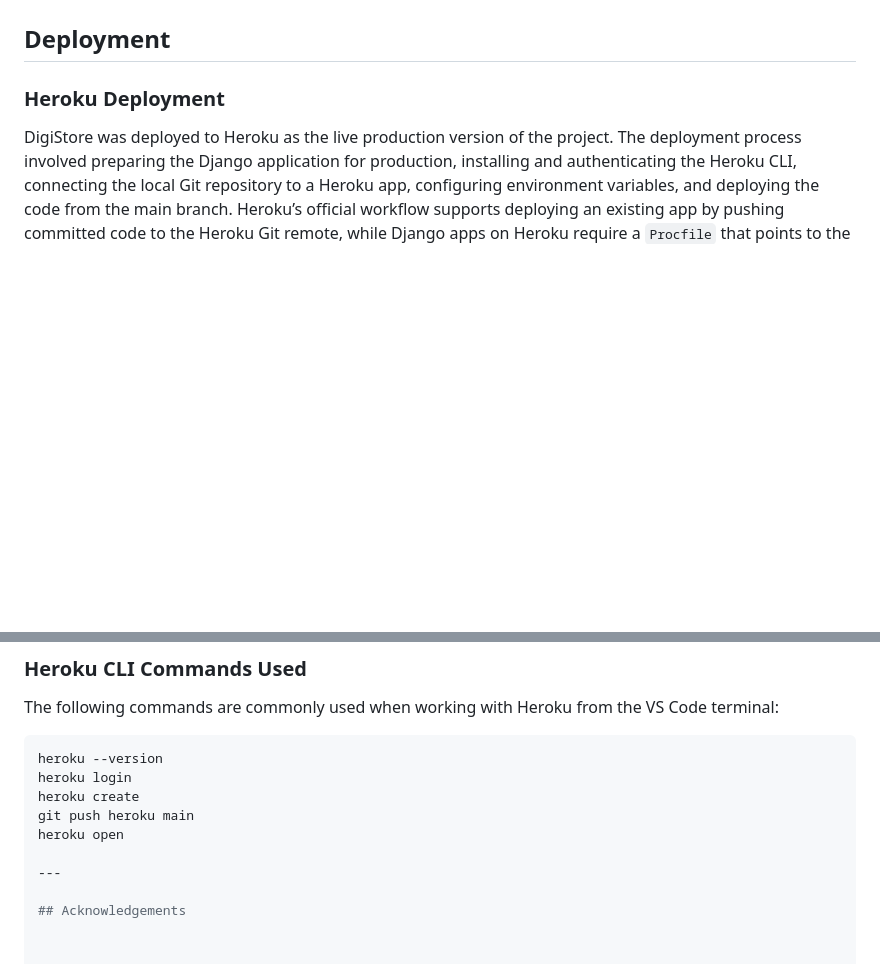
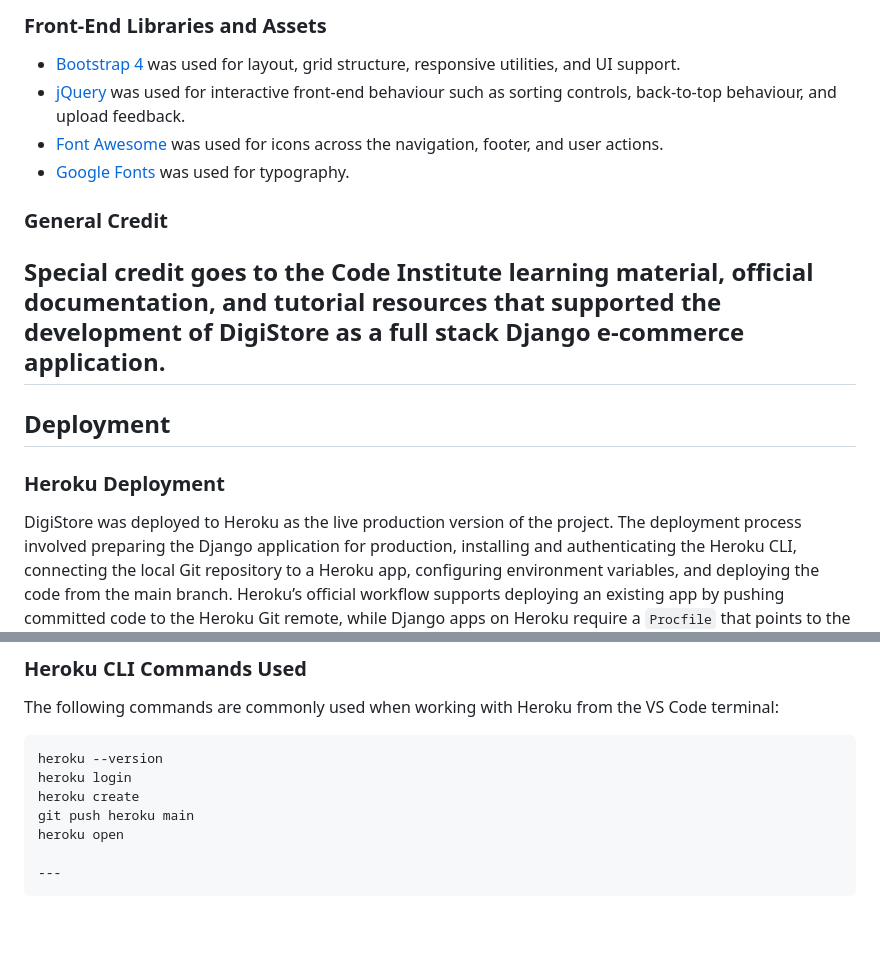
Before and after one commit to collinsevan/DigiStore-PP5, a Markdown page: README.md, 2 parts joined by grey strips. Rendered like a GitHub page; blank space fills up the shorter version.

````diff
--- a/README.md
+++ b/README.md
@@ -990,3 +1052,13 @@ Overall, the chosen stack supported the creation of a practical digital e-commer
+### Front-End Libraries and Assets
+
+- [Bootstrap 4](https://getbootstrap.com/docs/4.4/getting-started/introduction/) was used for layout, grid structure, responsive utilities, and UI support.
+- [jQuery](https://jquery.com/) was used for interactive front-end behaviour such as sorting controls, back-to-top behaviour, and upload feedback.
+- [Font Awesome](https://fontawesome.com/) was used for icons across the navigation, footer, and user actions.
+- [Google Fonts](https://fonts.google.com/) was used for typography.
+
+### General Credit
+
+## Special credit goes to the Code Institute learning material, official documentation, and tutorial resources that supported the development of DigiStore as a full stack Django e-commerce application.
 
 ## Deployment
 
@@ -1069,5 +1141,4 @@ git push heroku main
 heroku open
 
 ---
-
-## Acknowledgements
+```
````
Also changed, not shown: other parts of README.md (+71 -9 lines).
